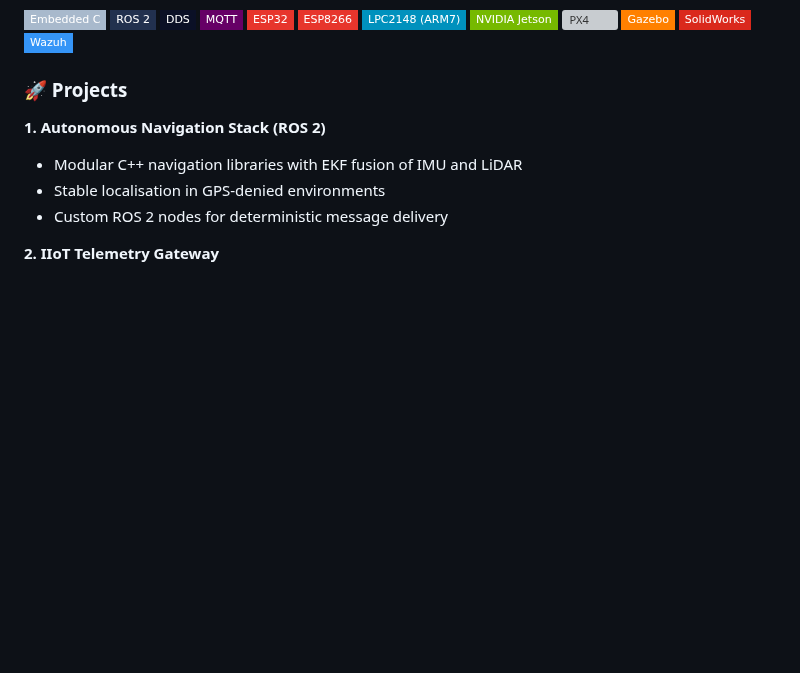
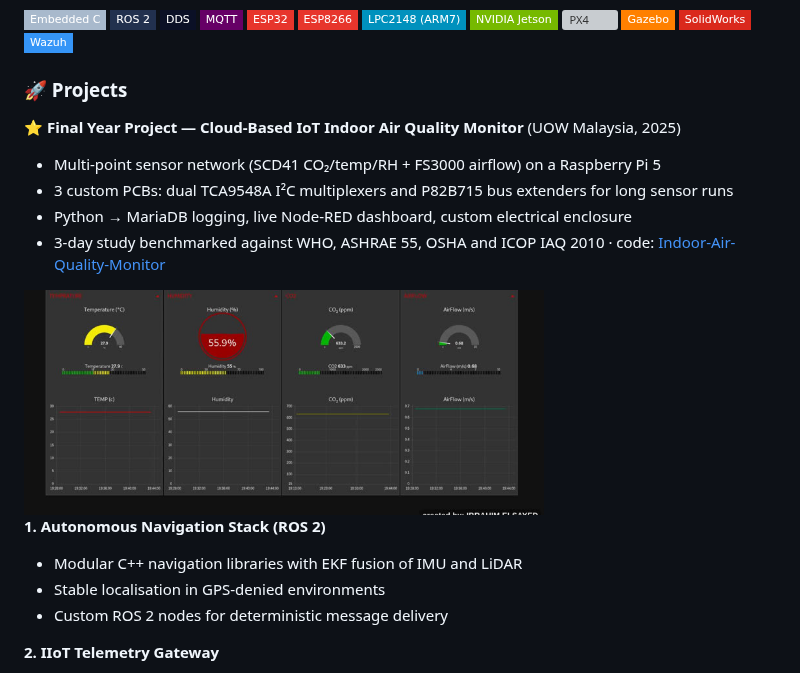
Before and after one commit to ibrahimelsayed804/ibrahimelsayed804, a Markdown page: README.md, the part around the change. Drawn GitHub-style; pictures changed too: iaq-dashboard.jpg (added); badges without logos; blank space fills up the shorter version; grey boxes are pictures that could not be loaded.

Commit message:
Add final year project: IoT indoor air quality monitor
Co-Authored-By: Claude Opus 5.5 <noreply@anthropic.com>
Claude-Session: https://claude.ai/code/session_011F6hDYefRXv4dY5dZnwJcj

```diff
--- a/README.md
+++ b/README.md
@@ -52,6 +52,14 @@
 
 ### 🚀 Projects
 
+**⭐ Final Year Project — Cloud-Based IoT Indoor Air Quality Monitor** (UOW Malaysia, 2025)
+- Multi-point sensor network (SCD41 CO₂/temp/RH + FS3000 airflow) on a Raspberry Pi 5
+- 3 custom PCBs: dual TCA9548A I²C multiplexers and P82B715 bus extenders for long sensor runs
+- Python → MariaDB logging, live Node-RED dashboard, custom electrical enclosure
+- 3-day study benchmarked against WHO, ASHRAE 55, OSHA and ICOP IAQ 2010 · code: [Indoor-Air-Quality-Monitor](https://github.com/ibrahimelsayed804/Indoor-Air-Quality-Monitor)
+
+<img src="./iaq-dashboard.jpg" width="520" alt="Node-RED IAQ dashboard">
+
 **1. Autonomous Navigation Stack (ROS 2)**
 - Modular C++ navigation libraries with EKF fusion of IMU and LiDAR
 - Stable localisation in GPS-denied environments
```
